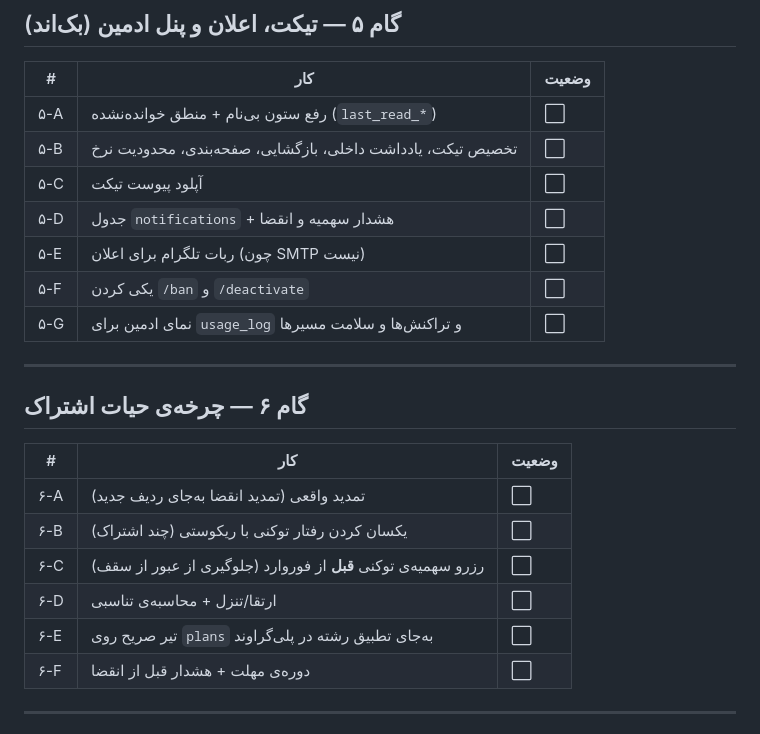
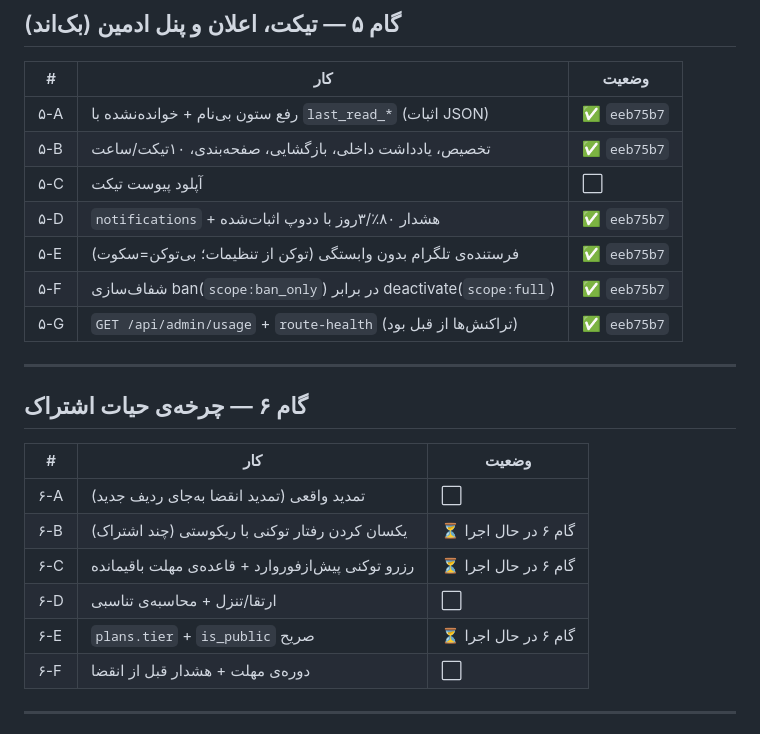
Before and after one commit to sinak1023/assister-auto-bot, a Markdown page: design/AUDIT-backlog.md, the part around the change. GitHub-like rendering.

Commit message:
Close gate 5, launch gate 6 token-quota lifecycle
Gate 5 spot-verified on the real database: six migrations recorded, the
notifications table live with one genuine 80-percent alert for a user who
actually crossed it, all four ticket columns present, the unread subquery
now aliased and keyed to last-read timestamps, and rows untouched. The
agent's own run proved internal notes stay invisible to users, assignment
rejects non-panel assignees and writes audit rows, reopen works once, the
eleventh ticket in an hour gets 429, and the Telegram sender is silent
without a token while surviving a failing one. The admin tickets response
shape change is recorded — the new admin UI is built against it.

Gate 6 launched: token plans iterate all subscriptions FIFO like request
plans, quota is reserved atomically before forwarding with a
remainder-grace rule and settled against actual usage afterward, and
playground tiers move from name substring matching to an explicit plans
column with test plans hidden from the public listing.

Co-Authored-By: Claude Opus 5 <noreply@anthropic.com>
Claude-Session: https://claude.ai/code/session_01GSoxnNZgX1Mn5WrFN9769z

```diff
--- a/design/AUDIT-backlog.md
+++ b/design/AUDIT-backlog.md
@@ -187,13 +187,13 @@
 
 | # | کار | وضعیت |
 |---|---|---|
-| ۵-A | رفع ستون بی‌نام + منطق خوانده‌نشده (`last_read_*`) | ⬜ |
-| ۵-B | تخصیص تیکت، یادداشت داخلی، بازگشایی، صفحه‌بندی، محدودیت نرخ | ⬜ |
+| ۵-A | رفع ستون بی‌نام + خوانده‌نشده با `last_read_*` (اثبات JSON) | ✅ `eeb75b7` |
+| ۵-B | تخصیص، یادداشت داخلی، بازگشایی، صفحه‌بندی، ۱۰تیکت/ساعت | ✅ `eeb75b7` |
 | ۵-C | آپلود پیوست تیکت | ⬜ |
-| ۵-D | جدول `notifications` + هشدار سهمیه و انقضا | ⬜ |
-| ۵-E | ربات تلگرام برای اعلان (چون SMTP نیست) | ⬜ |
-| ۵-F | یکی کردن `/ban` و `/deactivate` | ⬜ |
-| ۵-G | نمای ادمین برای `usage_log` و تراکنش‌ها و سلامت مسیرها | ⬜ |
+| ۵-D | `notifications` + هشدار ۸۰٪/۳روز با ددوپ اثبات‌شده | ✅ `eeb75b7` |
+| ۵-E | فرستنده‌ی تلگرام بدون وابستگی (توکن از تنظیمات؛ بی‌توکن=سکوت) | ✅ `eeb75b7` |
+| ۵-F | شفاف‌سازی ban(`scope:ban_only`) در برابر deactivate(`scope:full`) | ✅ `eeb75b7` |
+| ۵-G | `GET /api/admin/usage` + `route-health` (تراکنش‌ها از قبل بود) | ✅ `eeb75b7` |
 
 ---
 
@@ -202,10 +202,10 @@
 | # | کار | وضعیت |
 |---|---|---|
 | ۶-A | تمدید واقعی (تمدید انقضا به‌جای ردیف جدید) | ⬜ |
-| ۶-B | یکسان کردن رفتار توکنی با ریکوستی (چند اشتراک) | ⬜ |
-| ۶-C | رزرو سهمیه‌ی توکنی **قبل** از فوروارد (جلوگیری از عبور از سقف) | ⬜ |
+| ۶-B | یکسان کردن رفتار توکنی با ریکوستی (چند اشتراک) | ⏳ گام ۶ در حال اجرا |
+| ۶-C | رزرو توکنی پیش‌ازفوروارد + قاعده‌ی مهلت باقیمانده | ⏳ گام ۶ در حال اجرا |
 | ۶-D | ارتقا/تنزل + محاسبه‌ی تناسبی | ⬜ |
-| ۶-E | تیر صریح روی `plans` به‌جای تطبیق رشته در پلی‌گراوند | ⬜ |
+| ۶-E | `plans.tier` + `is_public` صریح | ⏳ گام ۶ در حال اجرا |
 | ۶-F | دوره‌ی مهلت + هشدار قبل از انقضا | ⬜ |
 
 ---
```
